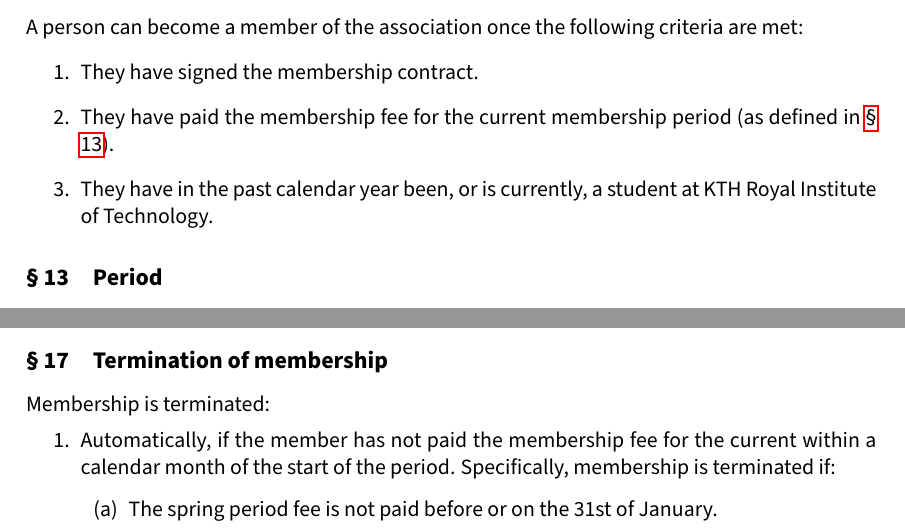
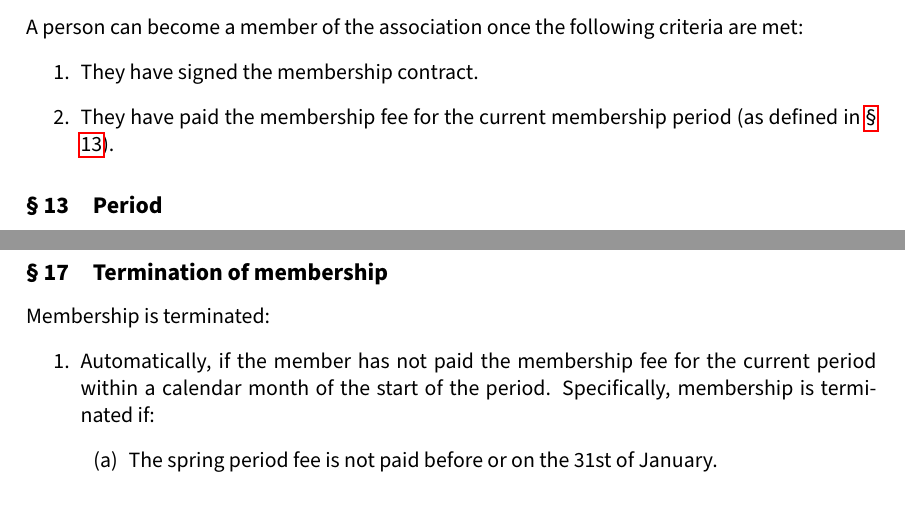
Before and after one commit to aesirkth/regulatory-documents, a LaTeX document (statutes.tex, which reads statutes/paragraphs.tex): two parts of pages 6 and 7 of 14, joined at a grey line, cut so that both start at the same text. Compiled offline with pdfLaTeX.

Commit message:
Update according to discussion

```diff
--- a/statutes/paragraphs.tex
+++ b/statutes/paragraphs.tex
@@ -89,7 +89,6 @@ A person can become a member of the association once the following criteria are
 \begin{enumerate}
   \item They have signed the membership contract. % Does this reference something useful?
   \item They have paid the membership fee for the current membership period (as defined in~\ref{sec:membershipPeriod}).
-  \item They have in the past calendar year been, or is currently, a student at KTH Royal Institute of Technology. % Maybe?
 \end{enumerate}
 
 \subsection{Period} \label{sec:membershipPeriod}
@@ -128,7 +127,7 @@ Members have the right to:
 \subsection{Termination of membership} \label{sec:membershipTermination}
 Membership is terminated:
 \begin{enumerate}
-  \item Automatically, if the member has not paid the membership fee for the current within a calendar month of the start of the period. Specifically, membership is terminated if:
+  \item Automatically, if the member has not paid the membership fee for the current period within a calendar month of the start of the period. Specifically, membership is terminated if:
   \begin{enumerate}
     \item The spring period fee is not paid before or on the 31st of January.
     \item The fall period fee is not paid before or on the 31st of July.
```
